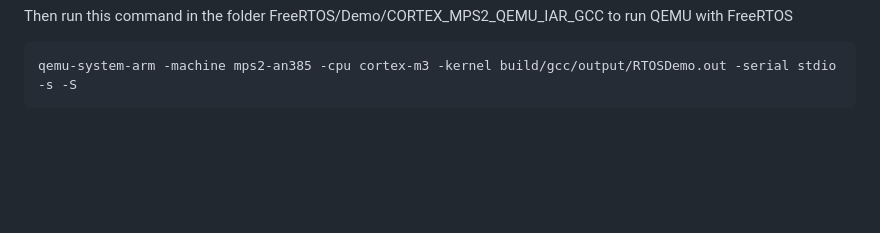
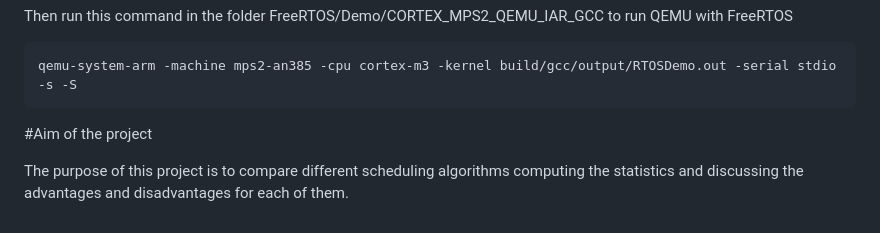
Before and after one commit to MR-NBD/CAOS-Project-PoliTO-2023-24, a Markdown page: README.md, the part around the change. Drawn GitHub-style; blank space fills up the shorter version.

````diff
--- a/README.md
+++ b/README.md
@@ -120,3 +120,8 @@ Then run this command in the folder FreeRTOS/Demo/CORTEX_MPS2_QEMU_IAR_GCC to ru
 ```shell
 qemu-system-arm -machine mps2-an385 -cpu cortex-m3 -kernel build/gcc/output/RTOSDemo.out -serial stdio -s -S
 ```
+
+
+#Aim of the project
+
+The purpose of this project is to compare different scheduling algorithms computing the statistics and discussing the advantages and disadvantages for each of them.
````
